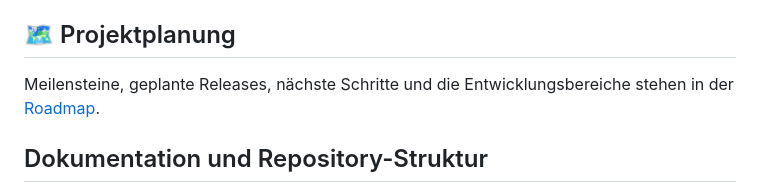
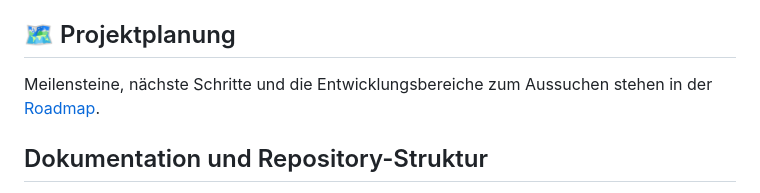
Before and after one commit to felix-henry/photo-album-projekt, a Markdown page: README.md, the part around the change. Rendered like a GitHub page.

Commit message:
docs: Roadmap auf Meilensteine, nächste Schritte und Entwicklungsbereiche kürzen
Co-Authored-By: Claude Opus 5.5 <noreply@anthropic.com>

```diff
--- a/README.md
+++ b/README.md
@@ -69,7 +69,7 @@ Der Schutz von `main` ist noch zu prüfen. Commit-Nachrichten sollen konventione
 
 ## 🗺️ Projektplanung
 
-Meilensteine, geplante Releases, nächste Schritte und die Entwicklungsbereiche stehen in der [Roadmap](ROADMAP.md).
+Meilensteine, nächste Schritte und die Entwicklungsbereiche zum Aussuchen stehen in der [Roadmap](ROADMAP.md).
 
 ## Dokumentation und Repository-Struktur
 
```
Also changed, not shown: ROADMAP.md (+0 -47 lines).
